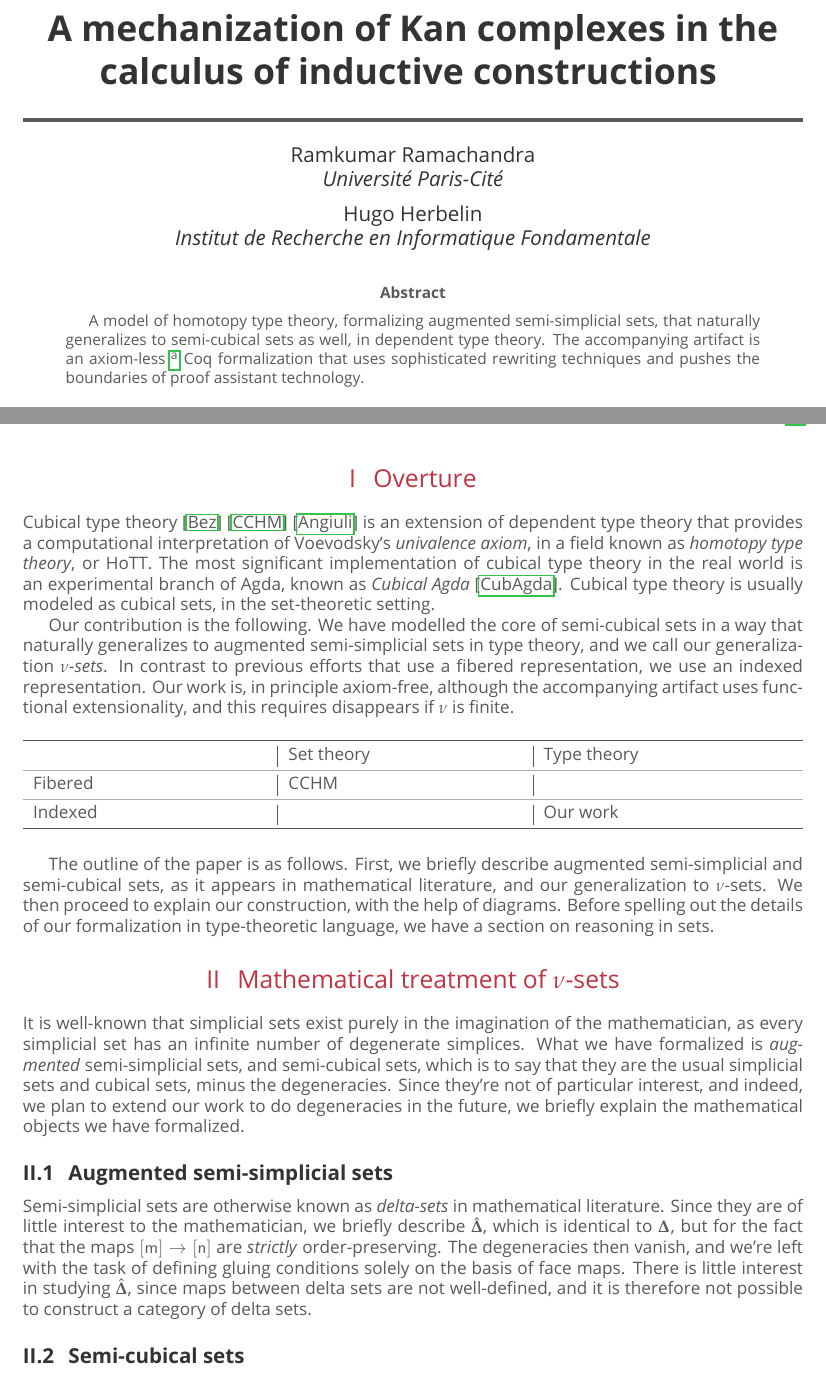
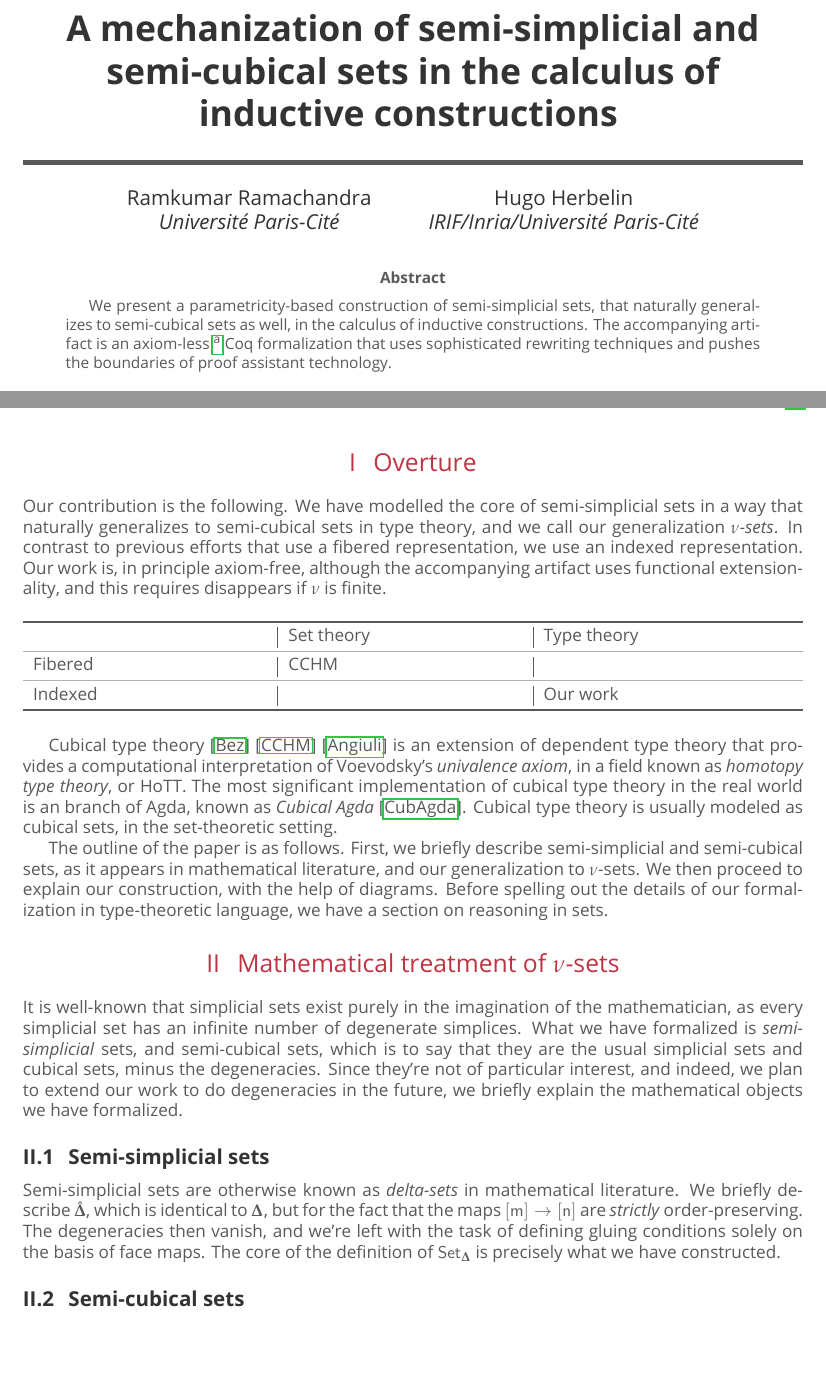
Before and after one commit to artagnon/bonak, a LaTeX document (paper/paper.tex): two parts of pages 1 and 2 of 10, joined at a grey line, cut so that both start at the same text, the shorter picture padded with empty space. Compiled offline with LuaLaTeX; a missing font is replaced by an installed copy or a similar font.

Commit message:
paper, NType: MAJ

```diff
--- a/paper/paper.tex
+++ b/paper/paper.tex
@@ -71,6 +71,13 @@
 % #7 and #8 by hand in usage of \coh: it's now #7 or '#6,#7' in \cohfoo commands
 \newcommandx{\coh}[9][2,3,4,5,6,7,8,9]{
   \ensuremath{\mathsf{\color{chestnut}{coh}}_{
+    \mathsf{\color{indian-yellow}{#1}}
+    \joinargs{,}[#2][#3][#4][#5][#6]}^{\joinargs{}[#7][#8]}}
+  \setkeys*[bonak]{coh#1}{#9}
+}
+
+\newcommandx{\cohtwo}[9][2,3,4,5,6,7,8,9]{
+  \ensuremath{\mathsf{\color{chestnut}{coh2}}_{
     \mathsf{\color{indian-yellow}{#1}}
     \joinargs{,}[#2][#3][#4][#5][#6]}^{\joinargs{}[#7][#8]}}
   \setkeys*[bonak]{coh#1}{#9}
@@ -163,13 +170,13 @@
 \setmonofont{Source Code Pro}
 \defaultfontfeatures{Ligatures=TeX, Scale=MatchUppercase}
 
-\title{A mechanization of Kan complexes in the calculus of inductive constructions}
+\title{A mechanization of semi-simplicial and semi-cubical sets in the calculus of inductive constructions}
 \author{
   \textcolor{gray80}{Ramkumar Ramachandra} \\
   \itshape \textcolor{gray80}{Université Paris-Cité}
   \and
   \textcolor{gray80}{Hugo Herbelin} \\
-  \itshape \textcolor{gray80}{Institut de Recherche en Informatique Fondamentale}
+  \itshape \textcolor{gray80}{IRIF/Inria/Université Paris-Cité}
 }
 \date{}
 
@@ -179,15 +186,13 @@
 \thispagestyle{empty}
 \maketitle
 \begin{abstract}
-  A model of homotopy type theory, formalizing augmented semi-simplicial sets, that naturally generalizes to semi-cubical sets as well, in dependent type theory. The accompanying artifact is an axiom-less~\footnote{Technically speaking, we use some axioms related to functional extensionality, but the requirement arises only from our generalization to $\nu$-types; if $\nu$ is finite (say, unit type corresponding to augmented semi-simplicial types), this requirement vanishes.} Coq formalization that uses sophisticated rewriting techniques and pushes the boundaries of proof assistant technology.
+  We present a parametricity-based construction of semi-simplicial sets, that naturally generalizes to semi-cubical sets as well, in the calculus of inductive constructions. The accompanying artifact is an axiom-less~\footnote{Technically speaking, we use some axioms related to functional extensionality, but the requirement arises only from our generalization to $\nu$-types; if $\nu$ is finite (say, unit type corresponding to augmented semi-simplicial types), this requirement vanishes.} Coq formalization that uses sophisticated rewriting techniques and pushes the boundaries of proof assistant technology.
 \end{abstract}
 \tableofcontents
 \newpage
 
 \section{Overture}
-Cubical type theory~\cite{Bezem14}~\cite{Cohen16}~\cite{Angiuli17} is an extension of dependent type theory that provides a computational interpretation of Voevodsky's \emph{univalence axiom}, in a field known as \emph{homotopy type theory}, or HoTT. The most significant implementation of cubical type theory in the real world is an experimental branch of Agda, known as \emph{Cubical Agda}~\cite{Vezzosi21}. Cubical type theory is usually modeled as cubical sets, in the set-theoretic setting.
-
-Our contribution is the following. We have modelled the core of semi-cubical sets in a way that naturally generalizes to augmented semi-simplicial sets in type theory, and we call our generalization \emph{$\nu$-sets}. In contrast to previous efforts that use a fibered representation, we use an indexed representation. Our work is, in principle axiom-free, although the accompanying artifact uses functional extensionality, and this requires disappears if $\nu$ is finite.
+Our contribution is the following. We have modelled the core of semi-simplicial sets in a way that naturally generalizes to semi-cubical sets in type theory, and we call our generalization \emph{$\nu$-sets}. In contrast to previous efforts that use a fibered representation, we use an indexed representation. Our work is, in principle axiom-free, although the accompanying artifact uses functional extensionality, and this requires disappears if $\nu$ is finite.
 
 \begin{table}[H]
   \begin{tabularx}{\linewidth}{p{.3\linewidth}|p{.3\linewidth}|p{.3\linewidth}}
@@ -201,13 +206,15 @@ Our contribution is the following. We have modelled the core of semi-cubical set
   \end{tabularx}
 \end{table}
 
-The outline of the paper is as follows. First, we briefly describe augmented semi-simplicial and semi-cubical sets, as it appears in mathematical literature, and our generalization to $\nu$-sets. We then proceed to explain our construction, with the help of diagrams. Before spelling out the details of our formalization in type-theoretic language, we have a section on reasoning in sets.
+Cubical type theory~\cite{Bezem14}~\cite{Cohen16}~\cite{Angiuli17} is an extension of dependent type theory that provides a computational interpretation of Voevodsky's \emph{univalence axiom}, in a field known as \emph{homotopy type theory}, or HoTT. The most significant implementation of cubical type theory in the real world is an branch of Agda, known as \emph{Cubical Agda}~\cite{Vezzosi21}. Cubical type theory is usually modeled as cubical sets, in the set-theoretic setting.
+
+The outline of the paper is as follows. First, we briefly describe semi-simplicial and semi-cubical sets, as it appears in mathematical literature, and our generalization to $\nu$-sets. We then proceed to explain our construction, with the help of diagrams. Before spelling out the details of our formalization in type-theoretic language, we have a section on reasoning in sets.
 
 \section{Mathematical treatment of \texorpdfstring{$\nu$}{nu}-sets}
-It is well-known that simplicial sets exist purely in the imagination of the mathematician, as every simplicial set has an infinite number of degenerate simplices. What we have formalized is \emph{augmented} semi-simplicial sets, and semi-cubical sets, which is to say that they are the usual simplicial sets and cubical sets, minus the degeneracies. Since they're not of particular interest, and indeed, we plan to extend our work to do degeneracies in the future, we briefly explain the mathematical objects we have formalized.
+It is well-known that simplicial sets exist purely in the imagination of the mathematician, as every simplicial set has an infinite number of degenerate simplices. What we have formalized is \emph{semi-simplicial} sets, and semi-cubical sets, which is to say that they are the usual simplicial sets and cubical sets, minus the degeneracies. Since they're not of particular interest, and indeed, we plan to extend our work to do degeneracies in the future, we briefly explain the mathematical objects we have formalized.
 
-\subsection{Augmented semi-simplicial sets}
-Semi-simplicial sets are otherwise known as \emph{delta-sets} in mathematical literature. Since they are of little interest to the mathematician, we briefly describe \DeltaHat, which is identical to \Simplex{}, but for the fact that the maps $\sq{m} \rightarrow \sq{n}$ are \emph{strictly} order-preserving. The degeneracies then vanish, and we're left with the task of defining gluing conditions solely on the basis of face maps. There is little interest in studying \DeltaHat, since maps between delta sets are not well-defined, and it is therefore not possible to construct a category of delta sets.
+\subsection{Semi-simplicial sets}
+Semi-simplicial sets are otherwise known as \emph{delta-sets} in mathematical literature. We briefly describe \DeltaHat, which is identical to \Simplex{}, but for the fact that the maps $\sq{m} \rightarrow \sq{n}$ are \emph{strictly} order-preserving. The degeneracies then vanish, and we're left with the task of defining gluing conditions solely on the basis of face maps. The core of the definition of $\SSet$ is precisely what we have constructed.
 
 \subsection{Semi-cubical sets}
 We might naively attempt to define $\Cube{}$ identically to \DeltaHat, but let us briefly explain why this wouldn't work, motivating the definition of semi-cubical sets as in \cite{Antolini00}. If there were morphisms from every $\sq{m}$ to \sq{n}, we would end up with:
```
Also changed, not shown: paper/tab-coh.tex (+1 -1 lines), paper/paper.tex (13 more changed lines), 2 other files.
